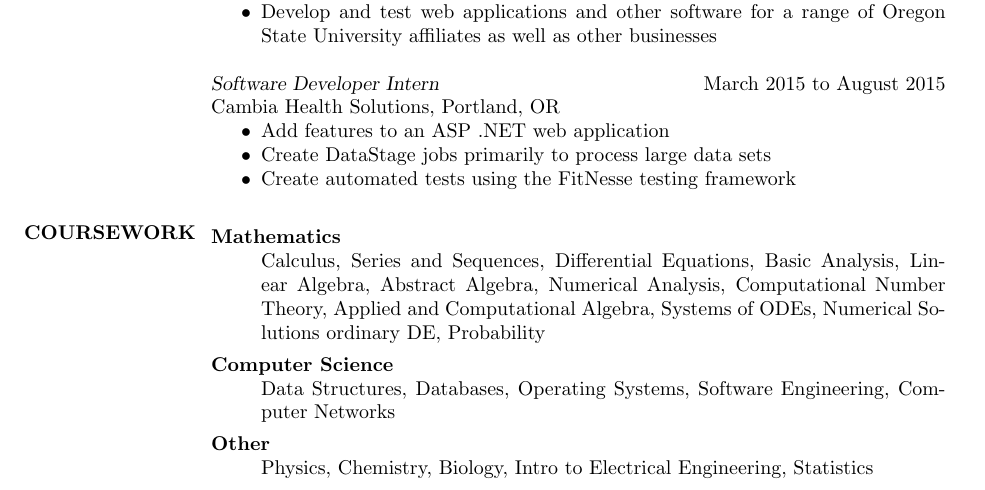
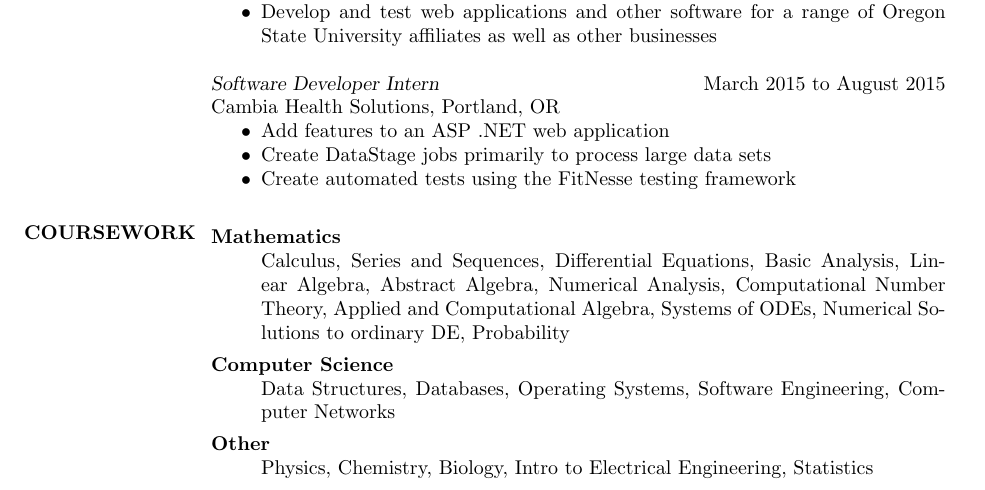
Before and after one commit to shawnc123/Resume, a LaTeX CV (main.tex): part of the page, cut so that both start at the same text. Compiled offline with pdfLaTeX.

Commit message:
Fixed another typo

```diff
--- a/main.tex
+++ b/main.tex
@@ -76,7 +76,7 @@
 \section{COURSEWORK}
     \begin{description}
                   \item[Mathematics] \hfill \\
-                  Calculus, Series and Sequences, Differential Equations, Basic Analysis, Linear Algebra, Abstract Algebra, Numerical Analysis, Computational Number Theory, Applied and Computational Algebra, Systems of ODEs, Numerical Solutions ordinary DE, Probability
+                  Calculus, Series and Sequences, Differential Equations, Basic Analysis, Linear Algebra, Abstract Algebra, Numerical Analysis, Computational Number Theory, Applied and Computational Algebra, Systems of ODEs, Numerical Solutions to ordinary DE, Probability
                   \item[Computer Science] \hfill \\
                   Data Structures, Databases, Operating Systems, Software Engineering, Computer Networks
                   \item[Other] \hfill \\
```
Also changed, not shown: Resume.pdf.
